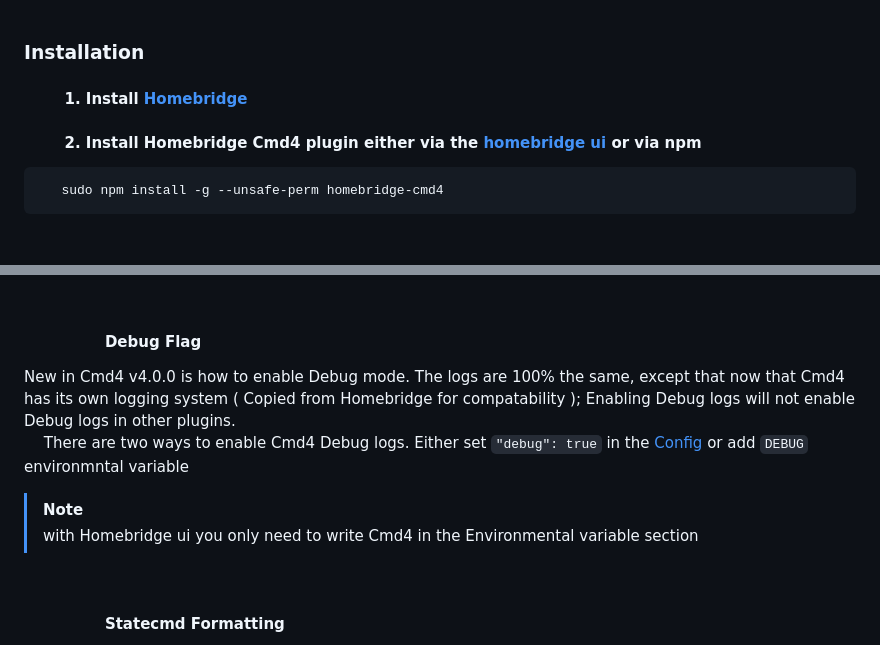
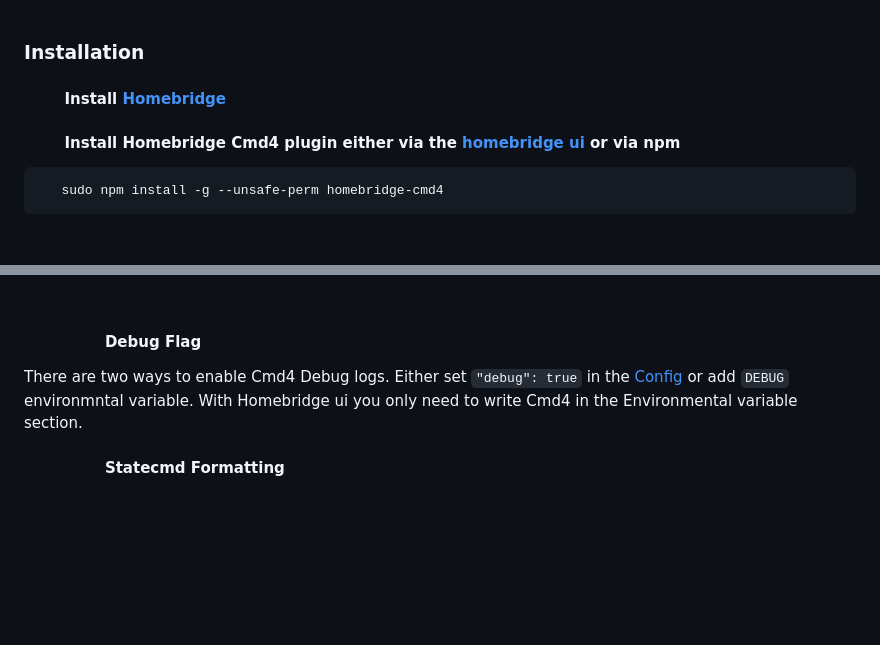
Before and after one commit to ztalbot2000/homebridge-cmd4, a Markdown page: README.md, 2 parts joined by grey strips. Drawn GitHub-style; blank space fills up the shorter version.

Commit message:
pretty much there

````diff
--- a/README.md
+++ b/README.md
@@ -59,8 +59,8 @@ with a Cmd4 brings cli support for all [Supported Accessories][docs]. Use a [Cus
 
 
 ### <p style="font-size: 23px; font-weight: 700;">Installation</p>
-####  &emsp; &emsp; 1. Install [Homebridge](https://github.com/homebridge/homebridge?tab%253Dreadme-ov-file#installation)
-####  &emsp; &emsp; 2. Install Homebridge Cmd4 plugin either via the [homebridge ui](http://localhost:8581/plugins) or via npm
+####  &emsp; &emsp; Install [Homebridge](https://github.com/homebridge/homebridge?tab%253Dreadme-ov-file#installation)
+####  &emsp; &emsp; Install Homebridge Cmd4 plugin either via the [homebridge ui](http://localhost:8581/plugins) or via npm
 ```bash
    sudo npm install -g --unsafe-perm homebridge-cmd4
 ```
@@ -161,10 +161,8 @@ Check that the command exists, but also that the timeout value in your config.js
 <br>
 
 #### &emsp; &emsp; &emsp; &emsp; Debug Flag
-New in Cmd4 v4.0.0 is how to enable Debug mode. The logs are 100% the same, except that now that Cmd4 has its own logging system ( Copied from Homebridge for compatability ); Enabling Debug logs will not enable Debug logs in other plugins. <br>
-&emsp; There are two ways to enable Cmd4 Debug logs. Either set `"debug": true` in the [Config](#Configuration) or add `DEBUG` environmntal variable
-> [!NOTE]
-> with Homebridge ui you only need to write Cmd4 in the Environmental variable section
+There are two ways to enable Cmd4 Debug logs. Either set `"debug": true` in the [Config](#Configuration) or add `DEBUG` environmntal variable.
+With Homebridge ui you only need to write Cmd4 in the Environmental variable section.
 <br>
 
 #### &emsp; &emsp; &emsp; &emsp; Statecmd Formatting
````
Also changed, not shown: other parts of README.md (+3 -3 lines).
